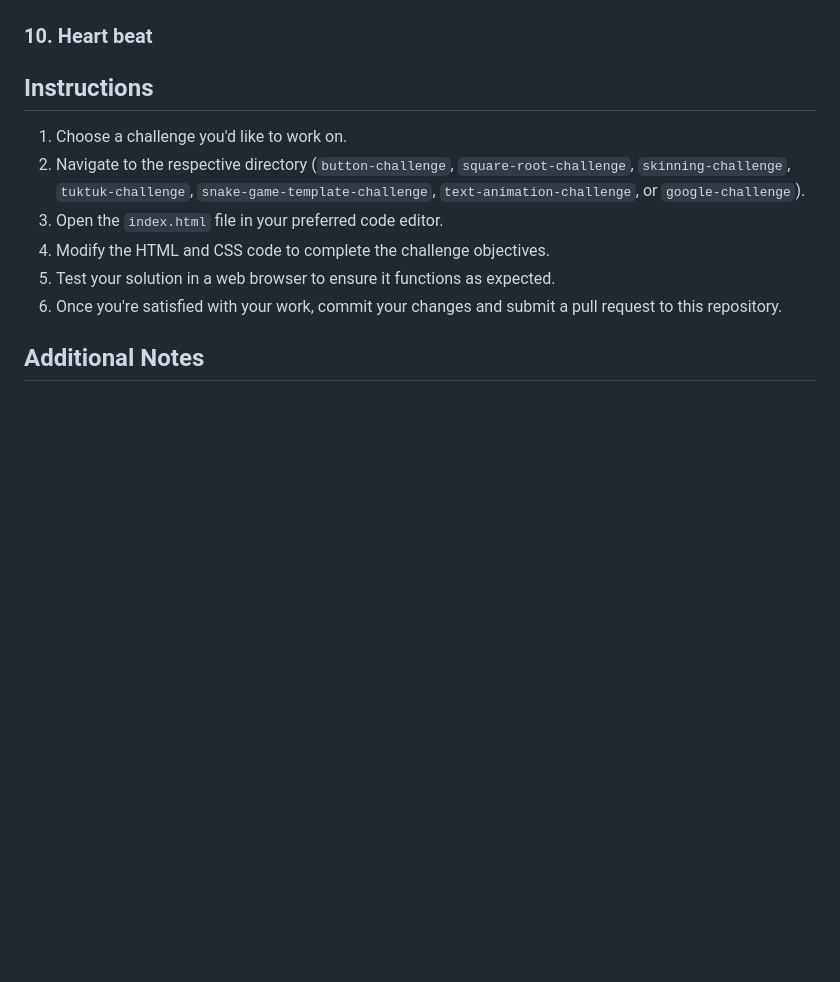
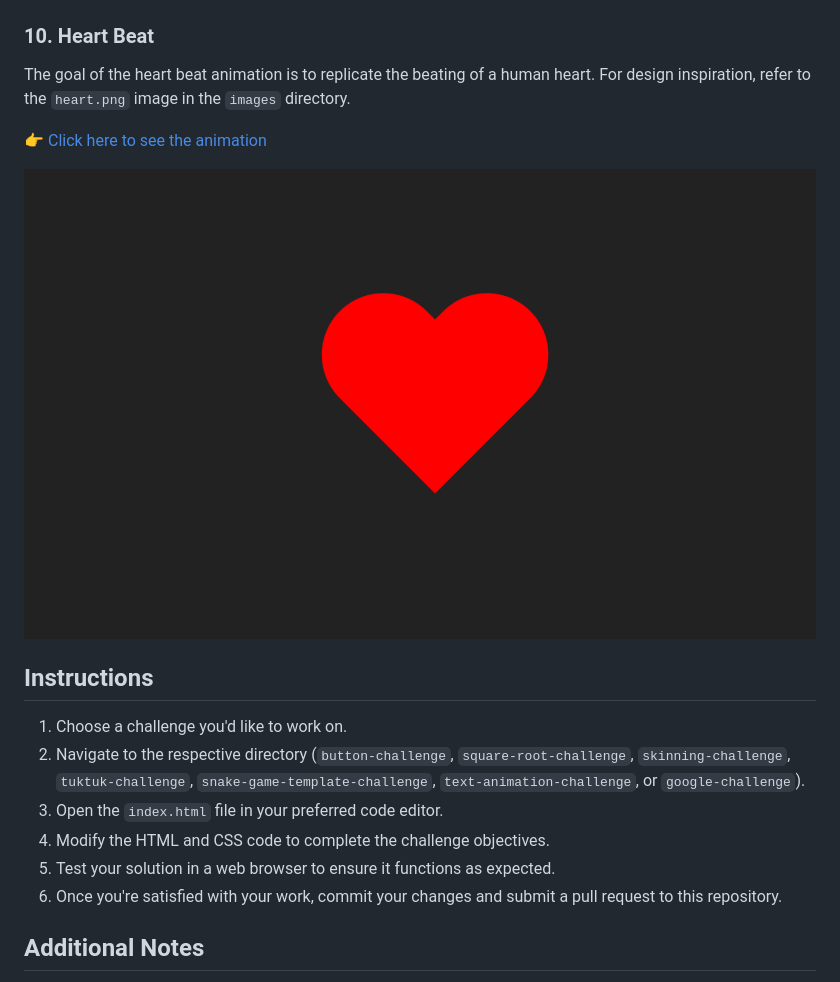
Before and after one commit to Ace7260/Shiny-waddle, a Markdown page: README.md, the part around the change. Rendered like a GitHub page; pictures changed too: images/heart.png (added); blank space fills up the shorter version.

Commit message:
finish heart beat

```diff
--- a/README.md
+++ b/README.md
@@ -63,7 +63,14 @@ Refer to the `loader.png `image in the `images` directory for design inspiration
 
 ![loader Animation](https://github.com/Ace7260/shiny-waddle/blob/main/images/loader.png)
 
-### 10. Heart beat
+### 10. Heart Beat
+
+The goal of the heart beat animation is to replicate the beating of a human heart. For design inspiration, refer to the `heart.png` image in the `images` directory.
+
+[👉 Click here to see the animation](https://codepen.io/Ace7260/pen/YzMKoKL)
+
+![Heart Design](https://github.com/Ace7260/shiny-waddle/blob/main/images/heart.png)
+
 
 ## Instructions
 
```
Also changed, not shown: 2 other files.
